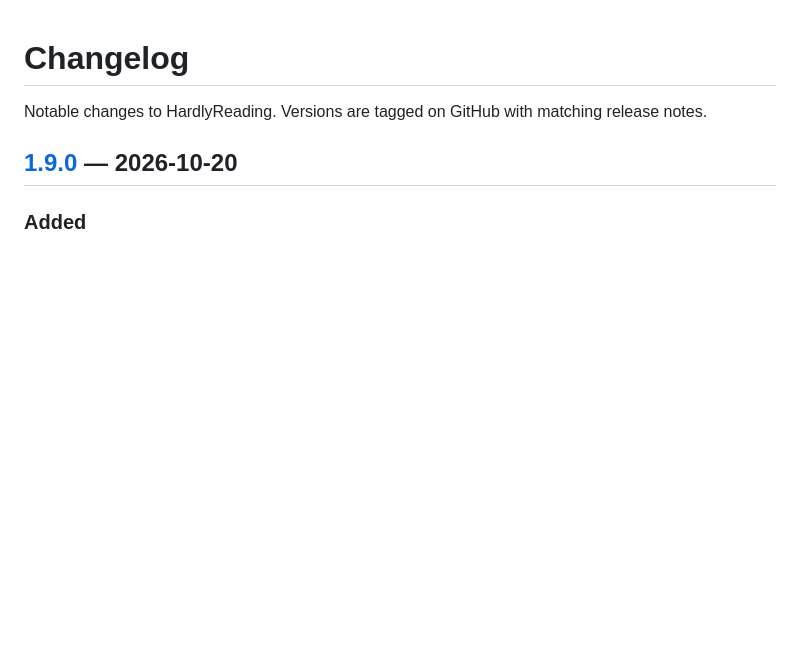
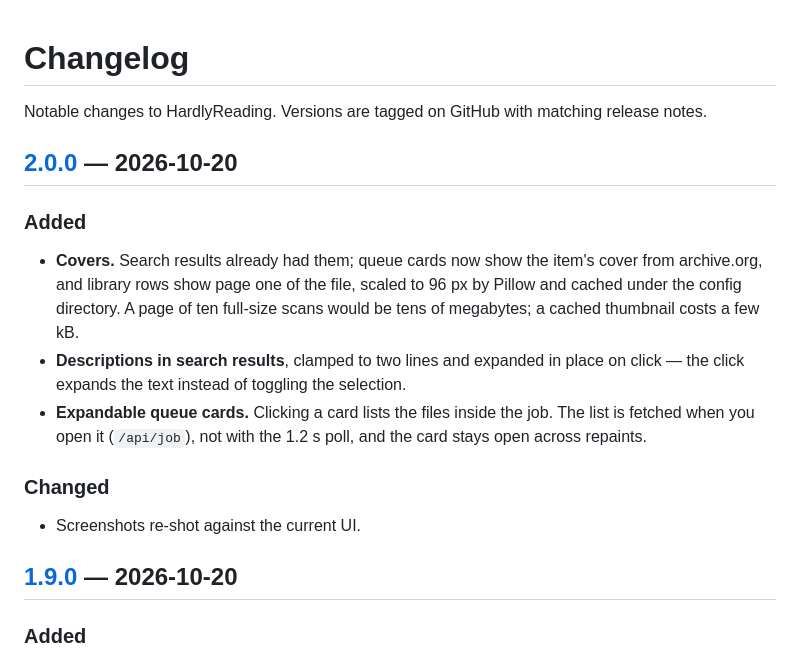
Before and after one commit to hardlysleeping/HardlyReading, a Markdown page: CHANGELOG.md, the part around one of its changes. Drawn GitHub-style; blank space fills up the shorter version.

```diff
--- a/CHANGELOG.md
+++ b/CHANGELOG.md
@@ -2,6 +2,24 @@
 
 Notable changes to HardlyReading. Versions are tagged on GitHub with matching
 release notes.
+
+## [2.0.0] — 2026-10-20
+
+### Added
+
+- **Covers.** Search results already had them; queue cards now show the item's
+  cover from archive.org, and library rows show page one of the file, scaled to
+  96 px by Pillow and cached under the config directory. A page of ten full-size
+  scans would be tens of megabytes; a cached thumbnail costs a few kB.
+- **Descriptions in search results**, clamped to two lines and expanded in place
+  on click — the click expands the text instead of toggling the selection.
+- **Expandable queue cards.** Clicking a card lists the files inside the job.
+  The list is fetched when you open it (`/api/job`), not with the 1.2 s poll, and
+  the card stays open across repaints.
+
+### Changed
+
+- Screenshots re-shot against the current UI.
 
 ## [1.9.0] — 2026-10-20
 
```
Also changed, not shown: other parts of CHANGELOG.md (+1 -0 lines), README.md (+32 -2 lines), docs/library.png, docs/queue.png, docs/reader.png, docs/search.png, 2 other files.
